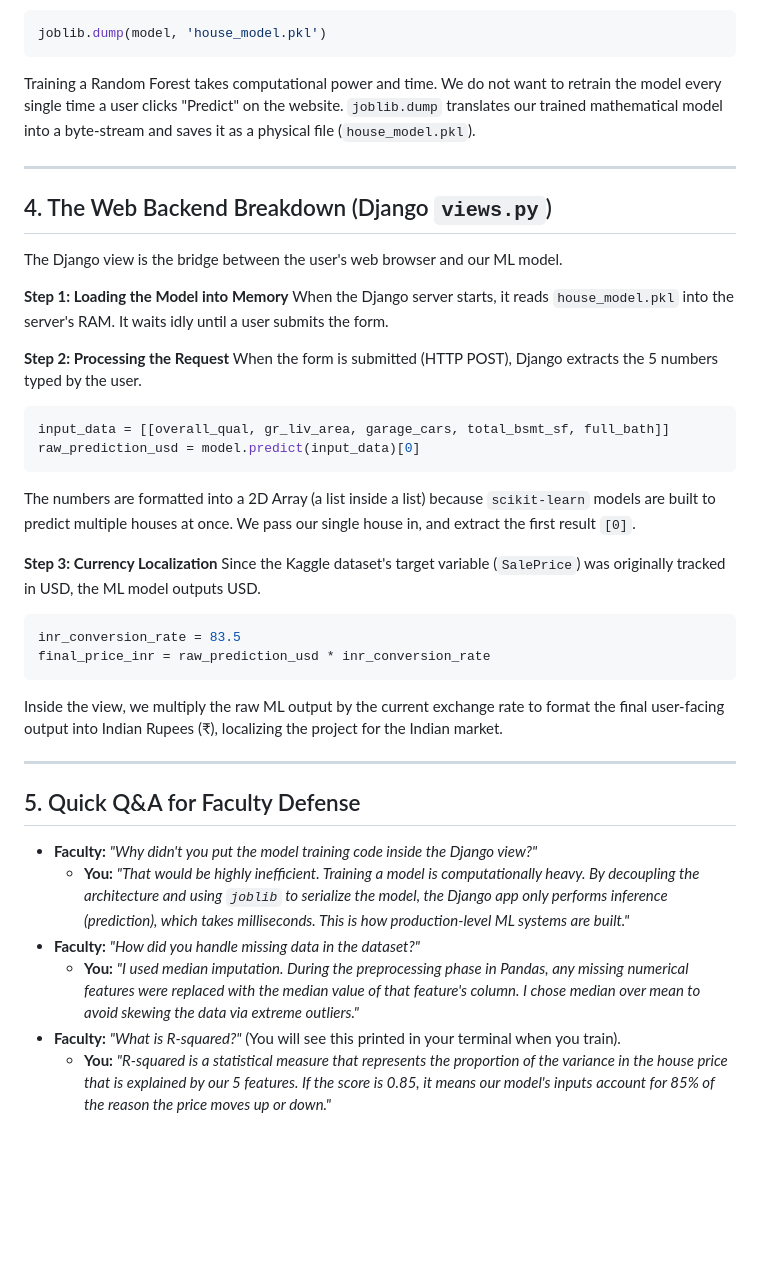
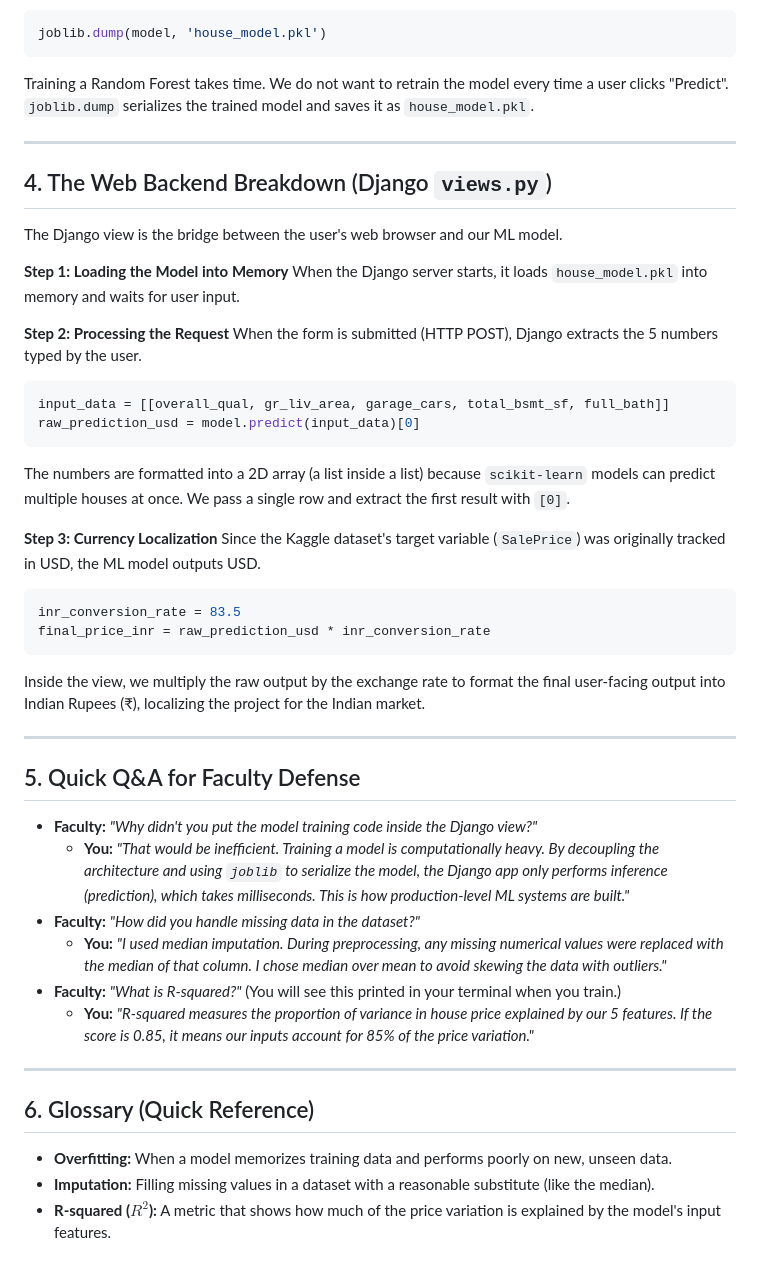
Before and after one commit to vivekmisar/House_Prediction, a Markdown page: Redeme_Details.md, the part around one of its changes. Rendered like a GitHub page; blank space fills up the shorter version.

````diff
--- a/Redeme_Details.md
+++ b/Redeme_Details.md
@@ -53,7 +51,7 @@ We divide our dataset. **80%** of the houses are used to teach the model (`X_tra
 ```python
 joblib.dump(model, 'house_model.pkl')
 ```
-Training a Random Forest takes computational power and time. We do not want to retrain the model every single time a user clicks "Predict" on the website. `joblib.dump` translates our trained mathematical model into a byte-stream and saves it as a physical file (`house_model.pkl`).
+Training a Random Forest takes time. We do not want to retrain the model every time a user clicks "Predict". `joblib.dump` serializes the trained model and saves it as `house_model.pkl`.
 
 ---
 
@@ -62,7 +60,7 @@ Training a Random Forest takes computational power and time. We do not want to r
 The Django view is the bridge between the user's web browser and our ML model.
 
 **Step 1: Loading the Model into Memory**
-When the Django server starts, it reads `house_model.pkl` into the server's RAM. It waits idly until a user submits the form.
+When the Django server starts, it loads `house_model.pkl` into memory and waits for user input.
 
 **Step 2: Processing the Request**
 When the form is submitted (HTTP POST), Django extracts the 5 numbers typed by the user.
@@ -70,7 +68,7 @@ When the form is submitted (HTTP POST), Django extracts the 5 numbers typed by t
 input_data = [[overall_qual, gr_liv_area, garage_cars, total_bsmt_sf, full_bath]]
 raw_prediction_usd = model.predict(input_data)[0]
 ```
-The numbers are formatted into a 2D Array (a list inside a list) because `scikit-learn` models are built to predict multiple houses at once. We pass our single house in, and extract the first result `[0]`.
+The numbers are formatted into a 2D array (a list inside a list) because `scikit-learn` models can predict multiple houses at once. We pass a single row and extract the first result with `[0]`.
 
 **Step 3: Currency Localization**
 Since the Kaggle dataset's target variable (`SalePrice`) was originally tracked in USD, the ML model outputs USD.
@@ -78,15 +76,22 @@ Since the Kaggle dataset's target variable (`SalePrice`) was originally tracked
 inr_conversion_rate = 83.5
 final_price_inr = raw_prediction_usd * inr_conversion_rate
 ```
-Inside the view, we multiply the raw ML output by the current exchange rate to format the final user-facing output into Indian Rupees (₹), localizing the project for the Indian market.
+Inside the view, we multiply the raw output by the exchange rate to format the final user-facing output into Indian Rupees (₹), localizing the project for the Indian market.
 
 ---
 
 ## 5. Quick Q&A for Faculty Defense
 
-* **Faculty:** *"Why didn't you put the model training code inside the Django view?"*
-    * **You:** *"That would be highly inefficient. Training a model is computationally heavy. By decoupling the architecture and using `joblib` to serialize the model, the Django app only performs inference (prediction), which takes milliseconds. This is how production-level ML systems are built."*
-* **Faculty:** *"How did you handle missing data in the dataset?"*
-    * **You:** *"I used median imputation. During the preprocessing phase in Pandas, any missing numerical features were replaced with the median value of that feature's column. I chose median over mean to avoid skewing the data via extreme outliers."*
-* **Faculty:** *"What is R-squared?"* (You will see this printed in your terminal when you train).
-    * **You:** *"R-squared is a statistical measure that represents the proportion of the variance in the house price that is explained by our 5 features. If the score is 0.85, it means our model's inputs account for 85% of the reason the price moves up or down."*
+- **Faculty:** *"Why didn't you put the model training code inside the Django view?"*
+    - **You:** *"That would be inefficient. Training a model is computationally heavy. By decoupling the architecture and using `joblib` to serialize the model, the Django app only performs inference (prediction), which takes milliseconds. This is how production-level ML systems are built."*
+- **Faculty:** *"How did you handle missing data in the dataset?"*
+    - **You:** *"I used median imputation. During preprocessing, any missing numerical values were replaced with the median of that column. I chose median over mean to avoid skewing the data with outliers."*
+- **Faculty:** *"What is R-squared?"* (You will see this printed in your terminal when you train.)
+    - **You:** *"R-squared measures the proportion of variance in house price explained by our 5 features. If the score is 0.85, it means our inputs account for 85% of the price variation."*
+
+---
+
+## 6. Glossary (Quick Reference)
+- **Overfitting:** When a model memorizes training data and performs poorly on new, unseen data.
+- **Imputation:** Filling missing values in a dataset with a reasonable substitute (like the median).
+- **R-squared ($R^2$):** A metric that shows how much of the price variation is explained by the model's input features.
````
Also changed, not shown: other parts of Redeme_Details.md (+19 -21 lines).
